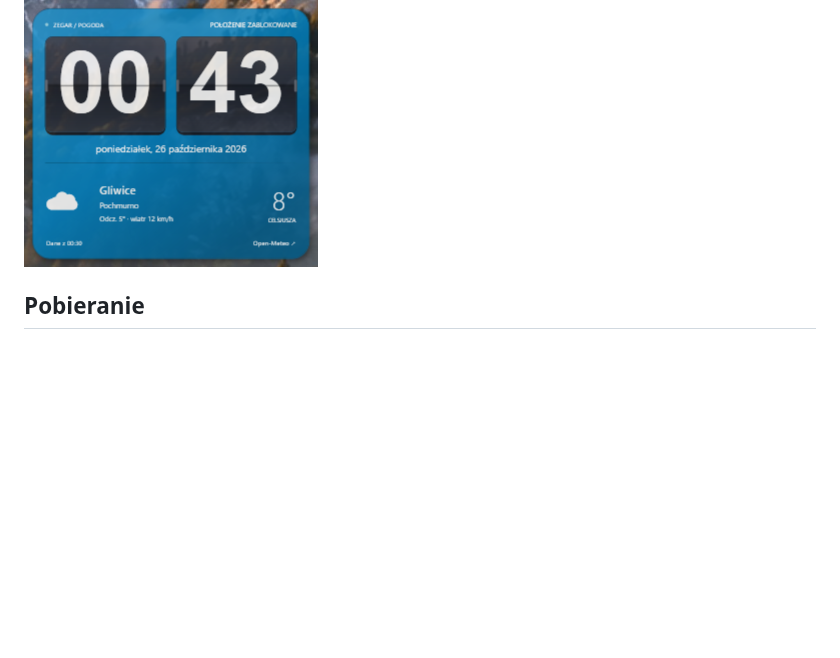
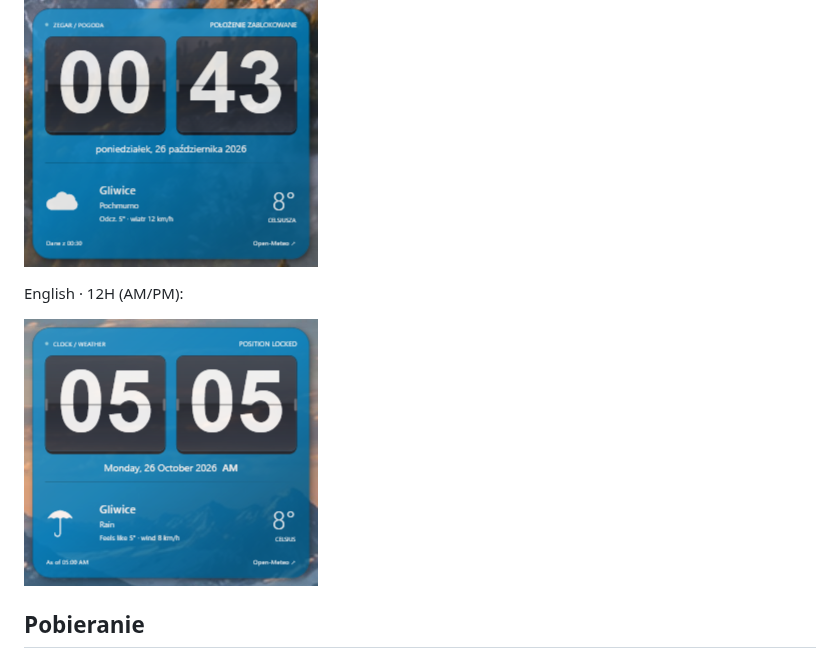
Before and after one commit to zetmar-collab/Zegar, a Markdown page: README.md, the part around the change. Rendered like a GitHub page; pictures changed too: docs/images/zegar-en-12h.png (added); blank space fills up the shorter version.

Commit message:
Add English 12-hour clock screenshot

```diff
--- a/README.md
+++ b/README.md
@@ -3,6 +3,10 @@
 Natywny widżet WPF dla Windows 10/11 x64, inspirowany klapkowym zegarem HTC Sense. Godzina i minuty w formacie 12 h (AM/PM) lub 24 h, interfejs i data po polsku lub angielsku oraz aktualna pogoda z Open-Meteo. Czas i data używają strefy czasowej Windows; miejscowość pogody wybiera się niezależnie.
 
 ![Zegar HTC na pulpicie — czas, data i pogoda](docs/images/zegar.png)
+
+English · 12H (AM/PM):
+
+![HTC Clock — English interface and 12-hour clock with AM/PM](docs/images/zegar-en-12h.png)
 
 ## Pobieranie
 
```
